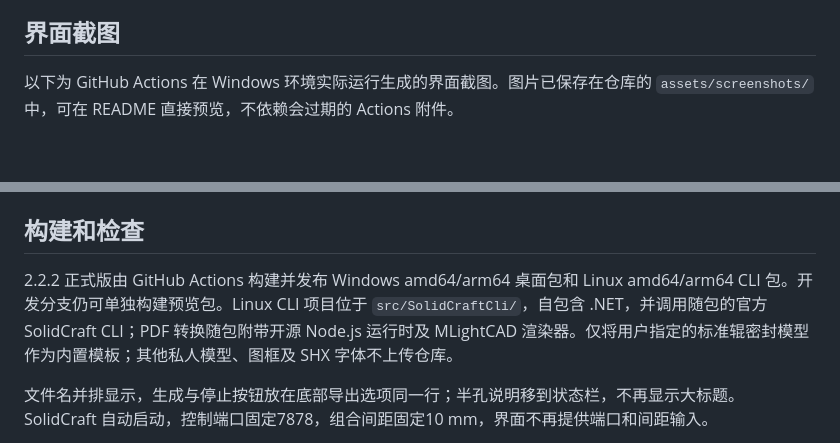
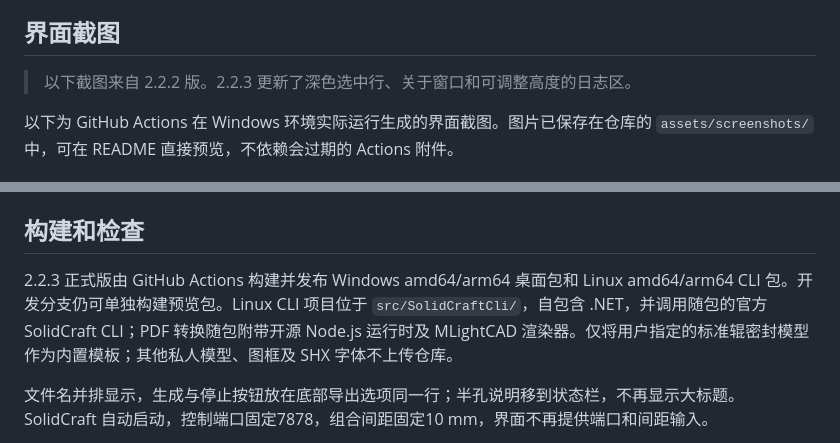
Before and after one commit to EventHorizon-13/solidcraft-csv-tool, a Markdown page: README.md, 2 parts joined by grey strips. Drawn GitHub-style; blank space fills up the shorter version.

Commit message:
release: prepare 2.2.3 UI fixes

```diff
--- a/README.md
+++ b/README.md
@@ -5,6 +5,9 @@ Windows 10/11 amd64（x64）和 arm64 桌面版。完整解压后运行 `标准
 另提供 Linux amd64/arm64 命令行版 `standard-roller-seal`，可由 CSV 批量生成 SolidCraft、STEP、DXF 和PDF，无图形界面。Linux 安装包内也带对应架构的 SolidCraft CLI。当前没有 macOS 桌面版：WPF 桌面界面不能直接编译成 macOS universal 应用。
 
 ## 界面截图
+
+> 以下截图来自 2.2.2 版。2.2.3 更新了深色选中行、关于窗口和可调整高度的日志区。
+
 
 以下为 GitHub Actions 在 Windows 环境实际运行生成的界面截图。图片已保存在仓库的 `assets/screenshots/` 中，可在 README 直接预览，不依赖会过期的 Actions 附件。
 
@@ -105,7 +108,7 @@ PDF 使用 MLightCAD 的开源 MIT DXF 数据模型、SHX/BigFont 字体渲染
 
 ## 构建和检查
 
-2.2.2 正式版由 GitHub Actions 构建并发布 Windows amd64/arm64 桌面包和 Linux amd64/arm64 CLI 包。开发分支仍可单独构建预览包。Linux CLI 项目位于 `src/SolidCraftCli/`，自包含 .NET，并调用随包的官方 SolidCraft CLI；PDF 转换随包附带开源 Node.js 运行时及 MLightCAD 渲染器。仅将用户指定的标准辊密封模型作为内置模板；其他私人模型、图框及 SHX 字体不上传仓库。
+2.2.3 正式版由 GitHub Actions 构建并发布 Windows amd64/arm64 桌面包和 Linux amd64/arm64 CLI 包。开发分支仍可单独构建预览包。Linux CLI 项目位于 `src/SolidCraftCli/`，自包含 .NET，并调用随包的官方 SolidCraft CLI；PDF 转换随包附带开源 Node.js 运行时及 MLightCAD 渲染器。仅将用户指定的标准辊密封模型作为内置模板；其他私人模型、图框及 SHX 字体不上传仓库。
 
 文件名并排显示，生成与停止按钮放在底部导出选项同一行；半孔说明移到状态栏，不再显示大标题。SolidCraft 自动启动，控制端口固定7878，组合间距固定10 mm，界面不再提供端口和间距输入。
 
```
